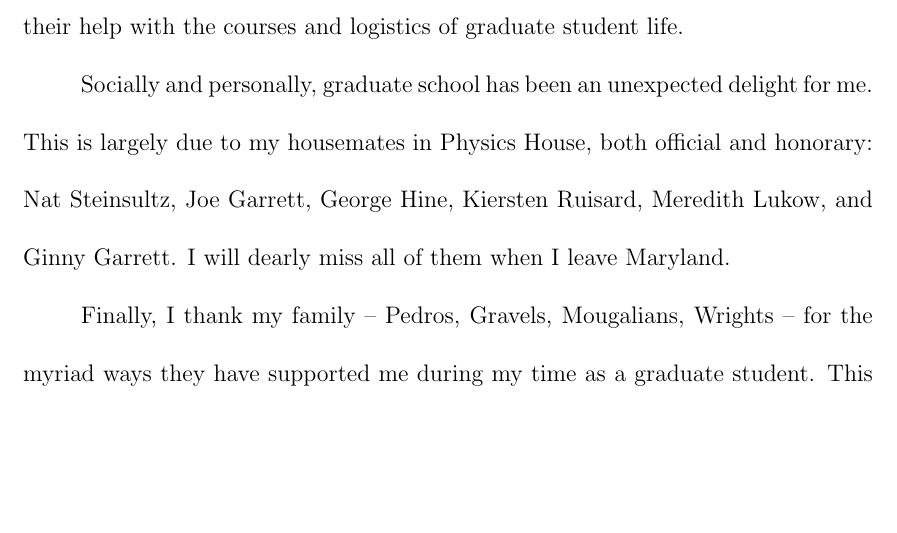
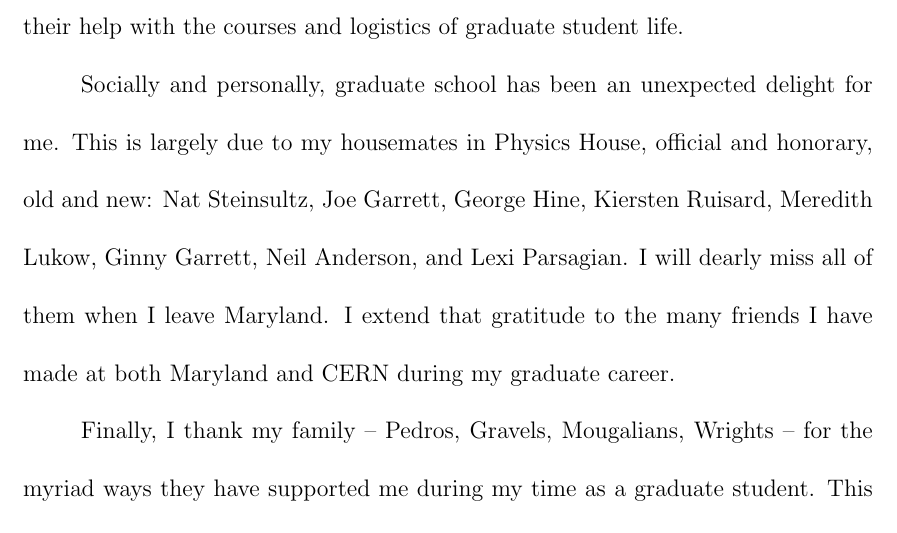
Before and after one commit to kpedro88/thesis, a LaTeX thesis (latex/mainthesis.tex, which reads latex/Acknowledgements.tex): part of page 6 of 183, cut so that both start at the same text, the shorter picture padded with empty space. Compiled offline with pdfLaTeX; a LaTeX package or settings file that is missing is left out.

Commit message:
add to acknowledgements

```diff
--- a/latex/Acknowledgements.tex
+++ b/latex/Acknowledgements.tex
@@ -20,6 +20,6 @@ I have learned and grown as a physicist while at the University of Maryland, tha
 
 This section is too narrow to contain the full list of CMS collaborators who have aided me on the path to my doctoral degree. I have been privileged to work on many areas of CMS, including trigger operations, HCAL, jets, long-term upgrades, fast simulation, and offline software. My thanks go to all of my CMS colleagues from these groups for their help and support. I also thank the many professors, teaching assistants, and administrators in the University of Maryland physics department for their help with the courses and logistics of graduate student life.
 
-Socially and personally, graduate school has been an unexpected delight for me. This is largely due to my housemates in Physics House, both official and honorary: Nat Steinsultz, Joe Garrett, George Hine, Kiersten Ruisard, Meredith Lukow, and Ginny Garrett. I will dearly miss all of them when I leave Maryland.
+Socially and personally, graduate school has been an unexpected delight for me. This is largely due to my housemates in Physics House, official and honorary, old and new: Nat Steinsultz, Joe Garrett, George Hine, Kiersten Ruisard, Meredith Lukow, Ginny Garrett, Neil Anderson, and Lexi Parsagian. I will dearly miss all of them when I leave Maryland. I extend that gratitude to the many friends I have made at both Maryland and CERN during my graduate career.
 
 Finally, I thank my family -- Pedros, Gravels, Mougalians, Wrights -- for the myriad ways they have supported me during my time as a graduate student. This dissertation is dedicated to my father Philip, from whom I inherited a love of science and technology, and to the memory of my mother Lisa, whose love and support will remain with me throughout my life.
```
